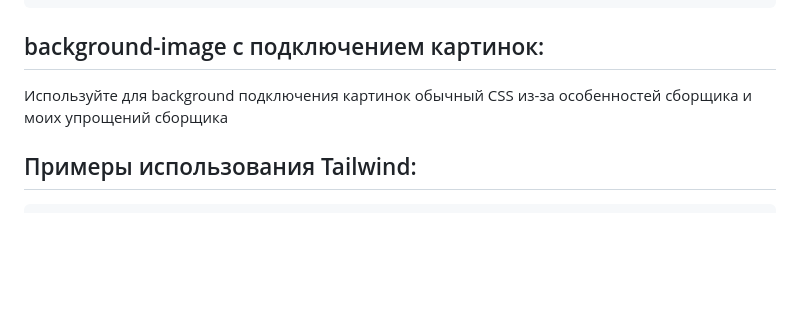
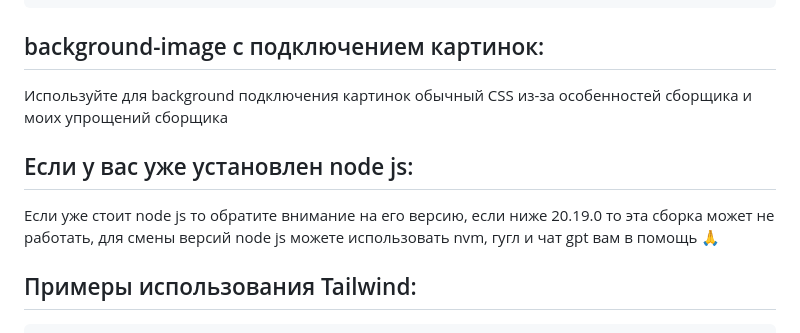
Before and after one commit to kurator-al/tailwind-webinar, a Markdown page: README.md, the part around the change. GitHub-like rendering; blank space fills up the shorter version.

Commit message:
readme md поправил

````diff
--- a/README.md
+++ b/README.md
@@ -46,6 +46,10 @@ npm run preview # Предпросмотр собранной версии
 
 Используйте для background подключения картинок обычный CSS из-за особенностей сборщика и моих упрощений сборщика
 
+## Если у вас уже установлен node js:
+
+Если уже стоит node js то обратите внимание на его версию, если ниже 20.19.0 то эта сборка может не работать, для смены версий node js можете использовать nvm, гугл и чат gpt вам в помощь 🙏
+
 ## Примеры использования Tailwind:
 
 ```html
````
